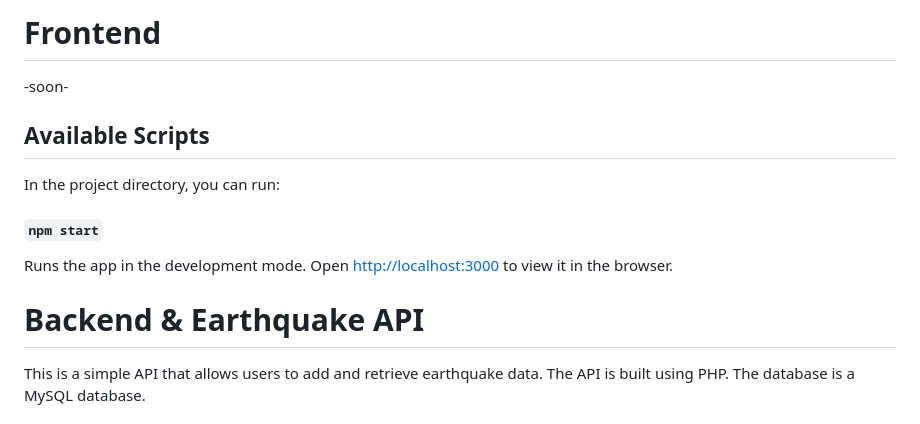
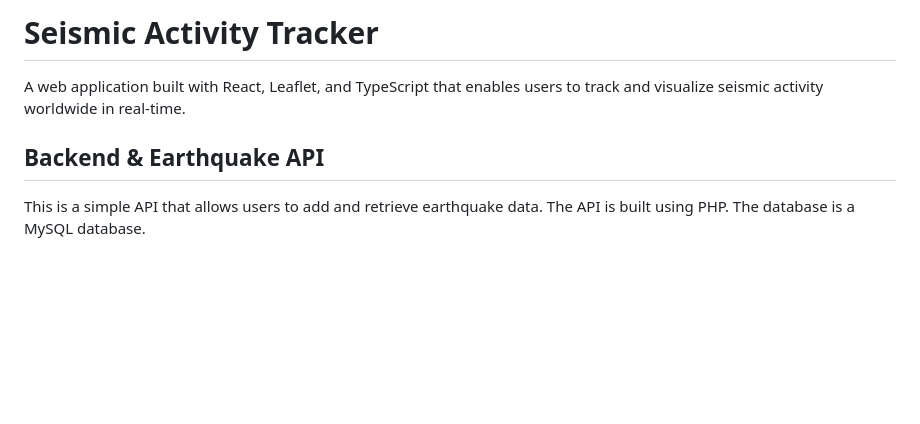
Before and after one commit to senaoz/Seismic-Track, a Markdown page: README.md, the part around the change. Drawn GitHub-style; blank space fills up the shorter version.

```diff
--- a/README.md
+++ b/README.md
@@ -1,16 +1,8 @@
-# Frontend
+# Seismic Activity Tracker
 
--soon-
+A web application built with React, Leaflet, and TypeScript that enables users to track and visualize seismic activity worldwide in real-time.
 
-## Available Scripts
-
-In the project directory, you can run:
-
-#### `npm start`
-
-Runs the app in the development mode. Open [http://localhost:3000](http://localhost:3000) to view it in the browser.
-
-# Backend & Earthquake API
+## Backend & Earthquake API
 
 This is a simple API that allows users to add and retrieve earthquake data. The API is built using PHP. The database is a MySQL database.
 
```
